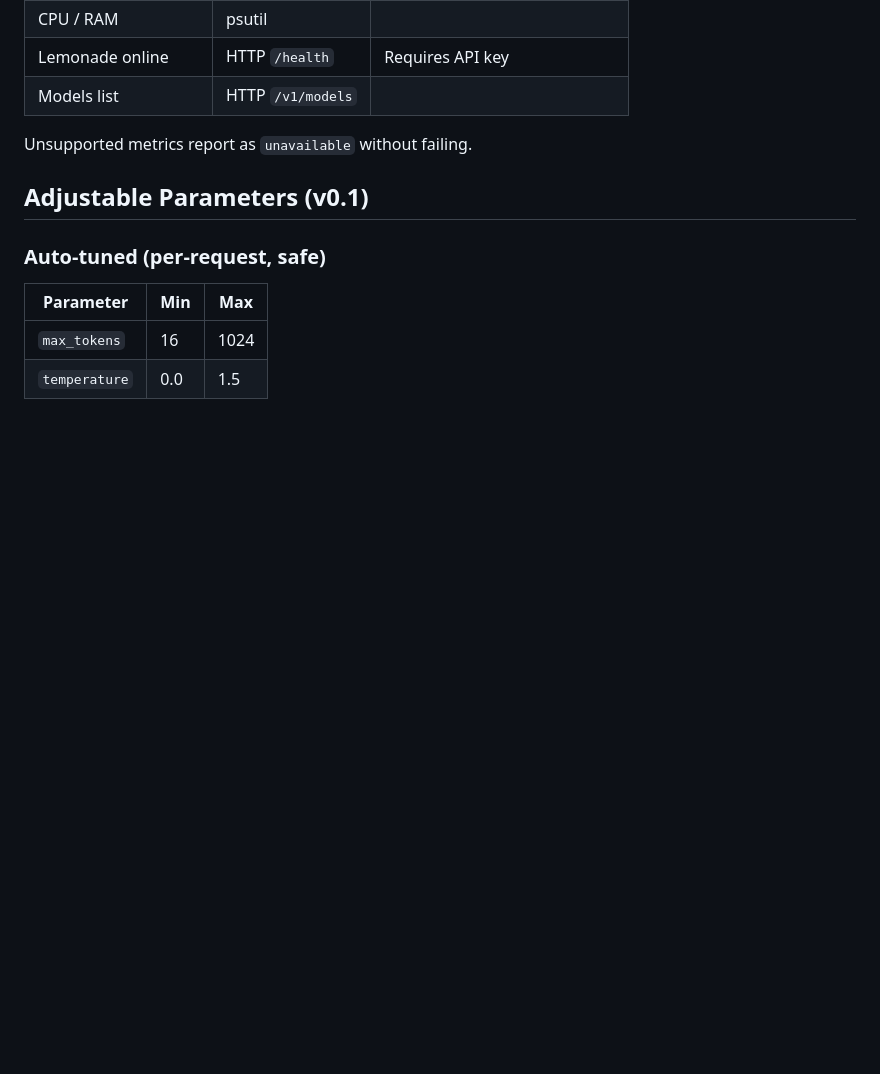
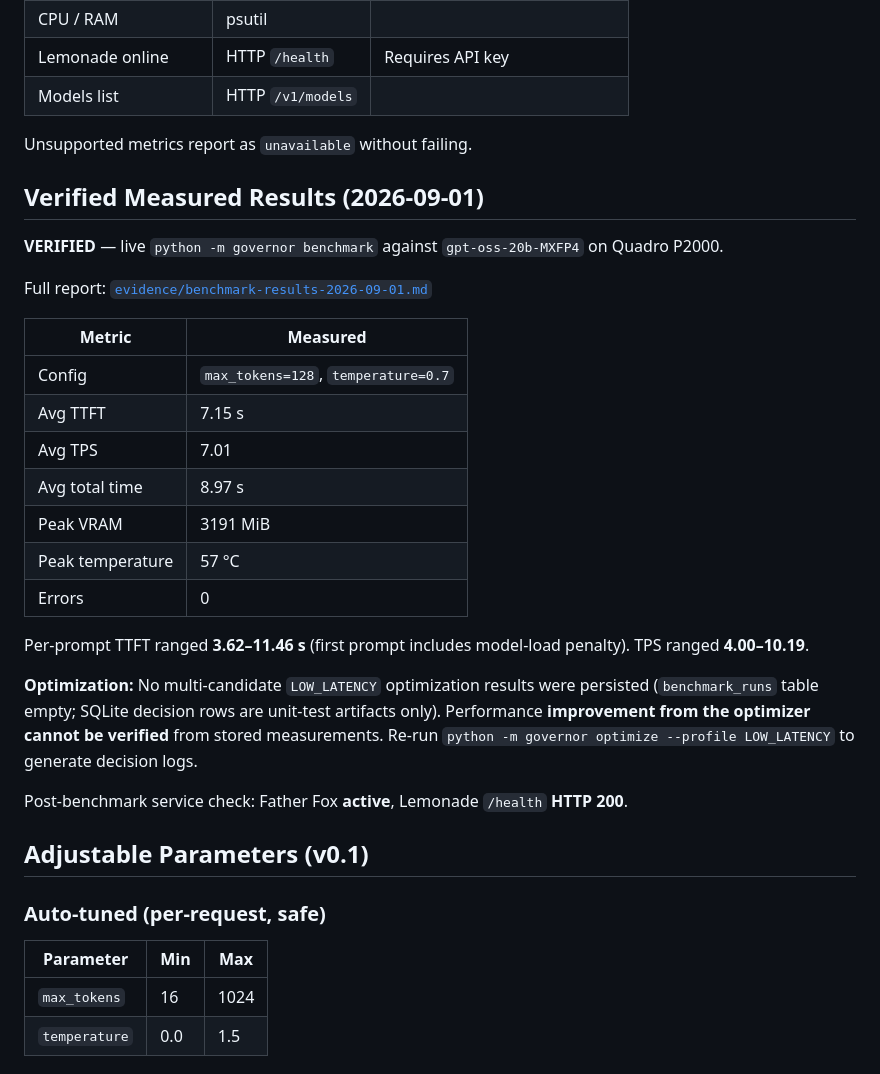
Before and after one commit to kayock/kayock-shared-local-ai, a Markdown page: governor/README.md, the part around the change. GitHub-like rendering; blank space fills up the shorter version.

```diff
--- a/governor/README.md
+++ b/governor/README.md
@@ -95,6 +95,28 @@ python -m governor dashboard
 
 Unsupported metrics report as `unavailable` without failing.
 
+## Verified Measured Results (2026-09-01)
+
+**VERIFIED** — live `python -m governor benchmark` against `gpt-oss-20b-MXFP4` on Quadro P2000.
+
+Full report: [`evidence/benchmark-results-2026-09-01.md`](evidence/benchmark-results-2026-09-01.md)
+
+| Metric | Measured |
+|--------|----------|
+| Config | `max_tokens=128`, `temperature=0.7` |
+| Avg TTFT | 7.15 s |
+| Avg TPS | 7.01 |
+| Avg total time | 8.97 s |
+| Peak VRAM | 3191 MiB |
+| Peak temperature | 57 °C |
+| Errors | 0 |
+
+Per-prompt TTFT ranged **3.62–11.46 s** (first prompt includes model-load penalty). TPS ranged **4.00–10.19**.
+
+**Optimization:** No multi-candidate `LOW_LATENCY` optimization results were persisted (`benchmark_runs` table empty; SQLite decision rows are unit-test artifacts only). Performance **improvement from the optimizer cannot be verified** from stored measurements. Re-run `python -m governor optimize --profile LOW_LATENCY` to generate decision logs.
+
+Post-benchmark service check: Father Fox **active**, Lemonade `/health` **HTTP 200**.
+
 ## Adjustable Parameters (v0.1)
 
 ### Auto-tuned (per-request, safe)
```
Also changed, not shown: README.md (+5 -3 lines), governor/evidence/benchmark-results-2026-09-01.md (added, +61 -0 lines).
